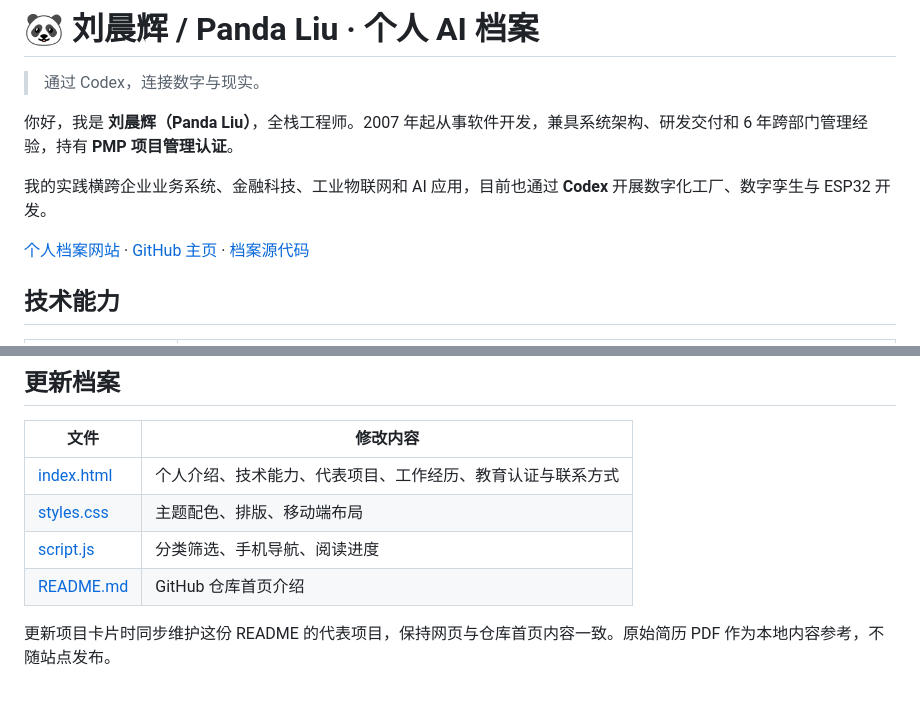
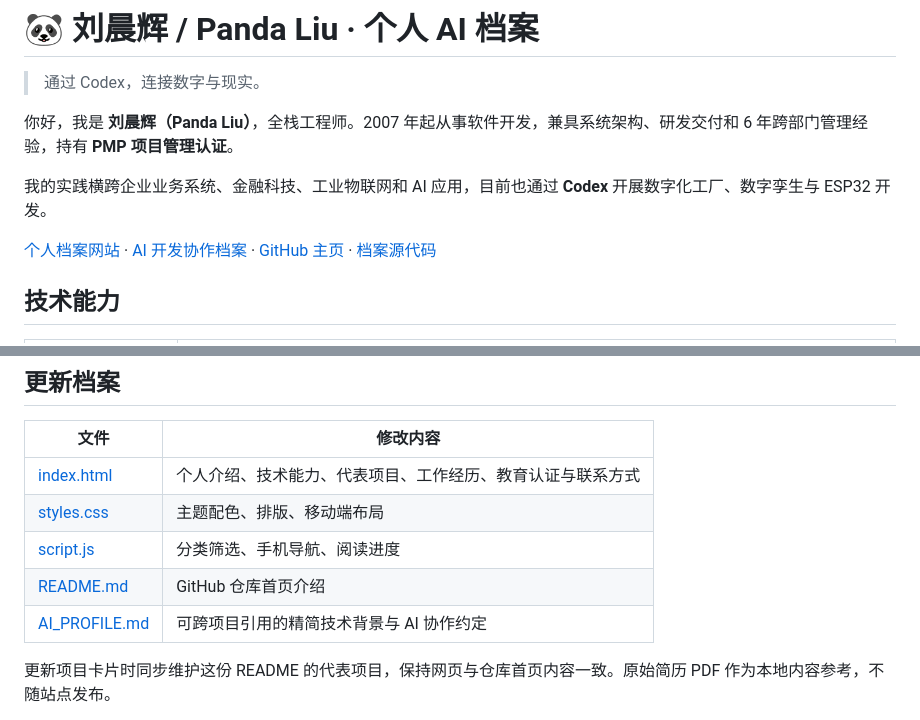
Before and after one commit to pandaLiu-vip/pandaLiu, a Markdown page: README.md, 2 parts joined by grey strips. Drawn GitHub-style; blank space fills up the shorter version.

Commit message:
Add concise AI development collaboration profile

```diff
--- a/README.md
+++ b/README.md
@@ -6,7 +6,7 @@
 
 我的实践横跨企业业务系统、金融科技、工业物联网和 AI 应用，目前也通过 **Codex** 开展数字化工厂、数字孪生与 ESP32 开发。
 
-[个人档案网站](https://pandaliu-vip.github.io/pandaLiu/) · [GitHub 主页](https://github.com/pandaLiu-vip) · [档案源代码](https://github.com/pandaLiu-vip/pandaLiu)
+[个人档案网站](https://pandaliu-vip.github.io/pandaLiu/) · [AI 开发协作档案](AI_PROFILE.md) · [GitHub 主页](https://github.com/pandaLiu-vip) · [档案源代码](https://github.com/pandaLiu-vip/pandaLiu)
 
 ## 技术能力
 
@@ -92,6 +92,7 @@ Pages 已配置为使用 GitHub Actions；后续推送到 `main` 会自动更新
 | [styles.css](styles.css) | 主题配色、排版、移动端布局 |
 | [script.js](script.js) | 分类筛选、手机导航、阅读进度 |
 | [README.md](README.md) | GitHub 仓库首页介绍 |
+| [AI_PROFILE.md](AI_PROFILE.md) | 可跨项目引用的精简技术背景与 AI 协作约定 |
 
 更新项目卡片时同步维护这份 README 的代表项目，保持网页与仓库首页内容一致。原始简历 PDF 作为本地内容参考，不随站点发布。
 
```
Also changed, not shown: AI_PROFILE.md (added, +45 -0 lines).
